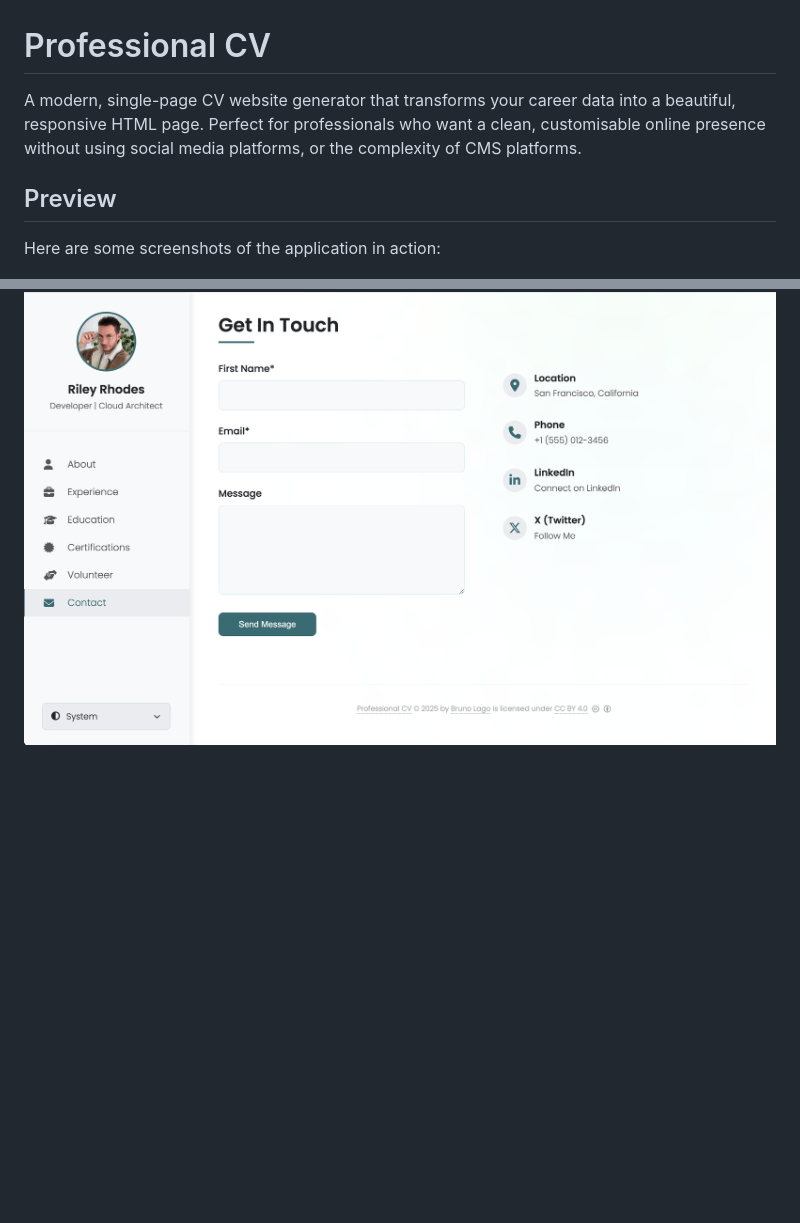
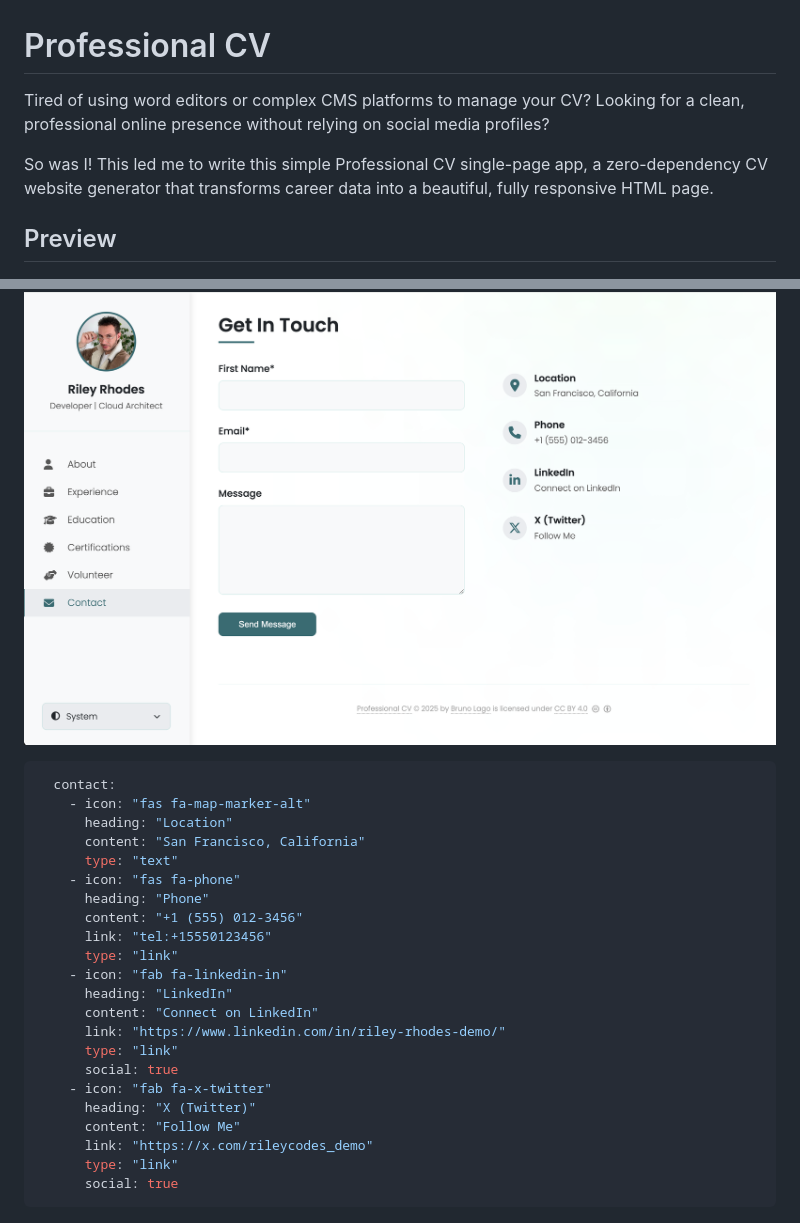
Before and after one commit to teolupus/professional-cv, a Markdown page: README.md, 2 parts joined by grey strips. Rendered like a GitHub page; blank space fills up the shorter version.

````diff
--- a/README.md
+++ b/README.md
@@ -1,10 +1,10 @@
 # Professional CV
 
-A modern, single-page CV website generator that transforms your career data into a beautiful, responsive HTML page. Perfect for professionals who want a clean, customisable online presence without using social media platforms, or the complexity of CMS platforms.
+Tired of using word editors or complex CMS platforms to manage your CV? Looking for a clean, professional online presence without relying on social media profiles?
+
+So was I! This led me to write this simple Professional CV single-page app, a zero-dependency CV website generator that transforms career data into a beautiful, fully responsive HTML page.
 
 ## Preview
 
-Here are some screenshots of the application in action:
-
 ![About Section (Light)](screenshots/light-about.png)
 
@@ -11,4 +45,29 @@ Here are some screenshots of the application in action:
 ![Contact Section (Light)](screenshots/light-contact.png)
+
+```yaml
+  contact:
+    - icon: "fas fa-map-marker-alt"
+      heading: "Location"
+      content: "San Francisco, California"
+      type: "text"
+    - icon: "fas fa-phone"
+      heading: "Phone"
+      content: "+1 (555) 012-3456"
+      link: "tel:+15550123456"
+      type: "link"
+    - icon: "fab fa-linkedin-in"
+      heading: "LinkedIn"
+      content: "Connect on LinkedIn"
+      link: "https://www.linkedin.com/in/riley-rhodes-demo/"
+      type: "link"
+      social: true
+    - icon: "fab fa-x-twitter"
+      heading: "X (Twitter)"
+      content: "Follow Me"
+      link: "https://x.com/rileycodes_demo"
+      type: "link"
+      social: true
+```
 
 ![About Section (Dark)](screenshots/dark-about.png)
 
````
Also changed, not shown: other parts of README.md (+34 -0 lines).
